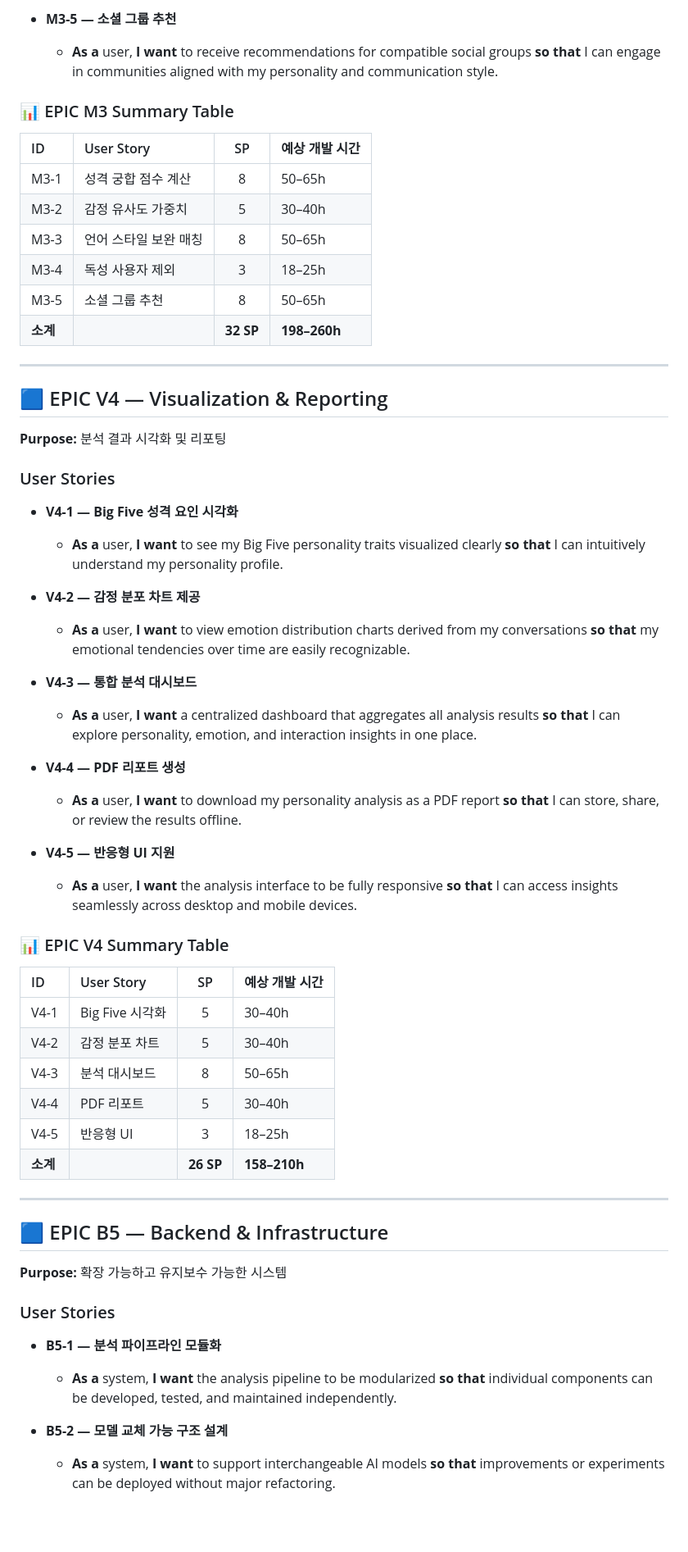
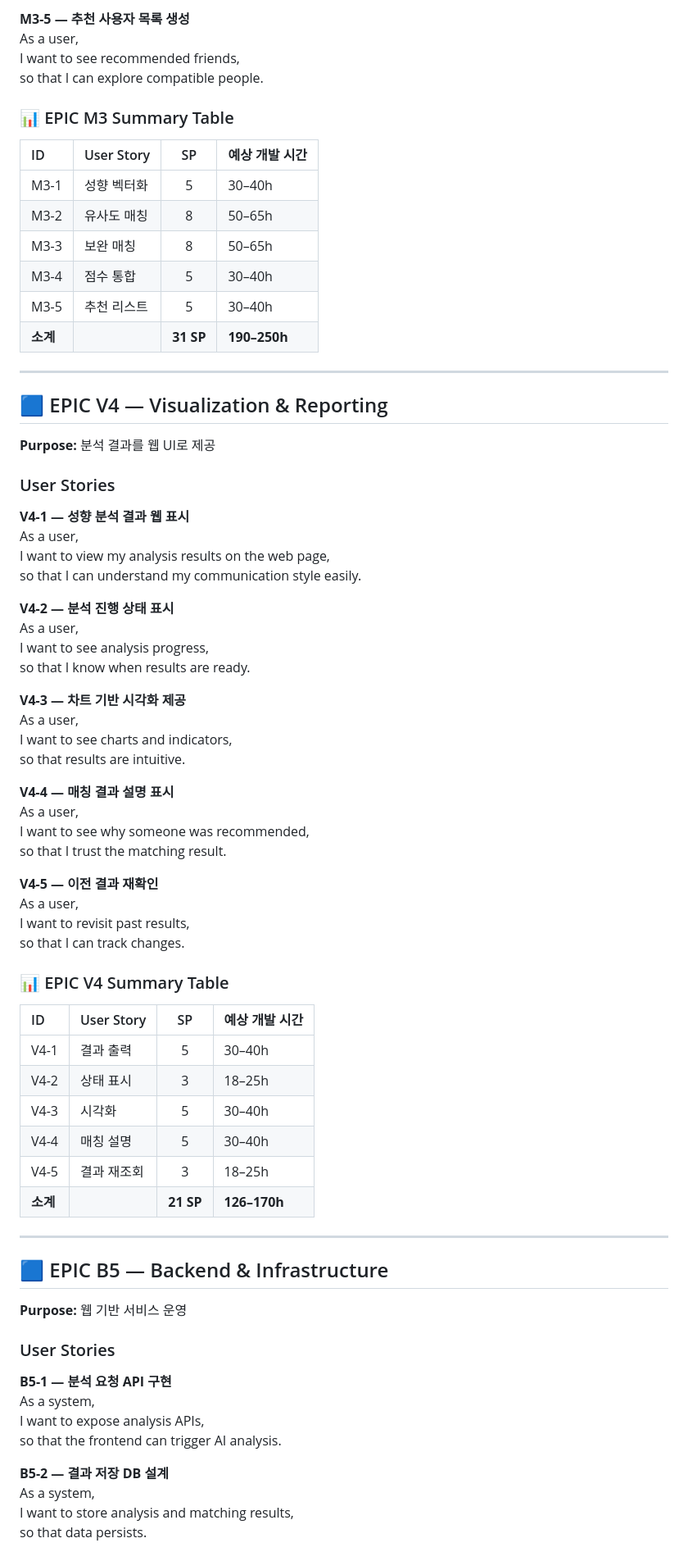
Before and after one commit to 2026TUKCOMCD/EchoMind, a Markdown page: doc/ProductBacklog_GPT.md, the part around one of its changes. Shown at 82% size. GitHub-like rendering; blank space fills up the shorter version.

Commit message:
upload Product Backlog

```diff
--- a/doc/ProductBacklog_GPT.md
+++ b/doc/ProductBacklog_GPT.md
@@ -155,75 +145,77 @@
 
-* **M3-5 — 소셜 그룹 추천**
-    * **As a** user,
-    **I want** to receive recommendations for compatible social groups
-    **so that** I can engage in communities aligned with my personality and communication style.
+**M3-5 — 추천 사용자 목록 생성**
+As a user,
+I want to see recommended friends,
+so that I can explore compatible people.
 
 ### 📊 EPIC M3 Summary Table
+
 | ID | User Story | SP | 예상 개발 시간 |
 | :--- | :--- | :---: | :--- |
-| M3-1 | 성격 궁합 점수 계산 | 8 | 50–65h |
-| M3-2 | 감정 유사도 가중치 | 5 | 30–40h |
-| M3-3 | 언어 스타일 보완 매칭 | 8 | 50–65h |
-| M3-4 | 독성 사용자 제외 | 3 | 18–25h |
-| M3-5 | 소셜 그룹 추천 | 8 | 50–65h |
-| **소계** | | **32 SP** | **198–260h** |
+| M3-1 | 성향 벡터화 | 5 | 30–40h |
+| M3-2 | 유사도 매칭 | 8 | 50–65h |
+| M3-3 | 보완 매칭 | 8 | 50–65h |
+| M3-4 | 점수 통합 | 5 | 30–40h |
+| M3-5 | 추천 리스트 | 5 | 30–40h |
+| **소계** | | **31 SP** | **190–250h** |
 
 ---
 
 ## 🟦 EPIC V4 — Visualization & Reporting
-**Purpose:** 분석 결과 시각화 및 리포팅
+**Purpose:** 분석 결과를 웹 UI로 제공
 
 ### User Stories
 
-* **V4-1 — Big Five 성격 요인 시각화**
-    * **As a** user,
-    **I want** to see my Big Five personality traits visualized clearly
-    **so that** I can intuitively understand my personality profile.
+**V4-1 — 성향 분석 결과 웹 표시**
+As a user,
+I want to view my analysis results on the web page,
+so that I can understand my communication style easily.
 
-* **V4-2 — 감정 분포 차트 제공**
-    * **As a** user,
-    **I want** to view emotion distribution charts derived from my conversations
-    **so that** my emotional tendencies over time are easily recognizable.
+**V4-2 — 분석 진행 상태 표시**
+As a user,
+I want to see analysis progress,
+so that I know when results are ready.
 
-* **V4-3 — 통합 분석 대시보드**
-    * **As a** user,
-    **I want** a centralized dashboard that aggregates all analysis results
-    **so that** I can explore personality, emotion, and interaction insights in one place.
+**V4-3 — 차트 기반 시각화 제공**
+As a user,
+I want to see charts and indicators,
+so that results are intuitive.
 
-* **V4-4 — PDF 리포트 생성**
-    * **As a** user,
-    **I want** to download my personality analysis as a PDF report
-    **so that** I can store, share, or review the results offline.
+**V4-4 — 매칭 결과 설명 표시**
+As a user,
+I want to see why someone was recommended,
+so that I trust the matching result.
 
-* **V4-5 — 반응형 UI 지원**
-    * **As a** user,
-    **I want** the analysis interface to be fully responsive
-    **so that** I can access insights seamlessly across desktop and mobile devices.
+**V4-5 — 이전 결과 재확인**
+As a user,
+I want to revisit past results,
+so that I can track changes.
 
 ### 📊 EPIC V4 Summary Table
+
 | ID | User Story | SP | 예상 개발 시간 |
 | :--- | :--- | :---: | :--- |
-| V4-1 | Big Five 시각화 | 5 | 30–40h |
-| V4-2 | 감정 분포 차트 | 5 | 30–40h |
-| V4-3 | 분석 대시보드 | 8 | 50–65h |
-| V4-4 | PDF 리포트 | 5 | 30–40h |
-| V4-5 | 반응형 UI | 3 | 18–25h |
-| **소계** | | **26 SP** | **158–210h** |
+| V4-1 | 결과 출력 | 5 | 30–40h |
+| V4-2 | 상태 표시 | 3 | 18–25h |
+| V4-3 | 시각화 | 5 | 30–40h |
+| V4-4 | 매칭 설명 | 5 | 30–40h |
+| V4-5 | 결과 재조회 | 3 | 18–25h |
+| **소계** | | **21 SP** | **126–170h** |
 
 ---
 
 ## 🟦 EPIC B5 — Backend & Infrastructure
-**Purpose:** 확장 가능하고 유지보수 가능한 시스템
+**Purpose:** 웹 기반 서비스 운영
 
 ### User Stories
 
-* **B5-1 — 분석 파이프라인 모듈화**
-    * **As a** system,
-    **I want** the analysis pipeline to be modularized
-    **so that** individual components can be developed, tested, and maintained independently.
+**B5-1 — 분석 요청 API 구현**
+As a system,
+I want to expose analysis APIs,
+so that the frontend can trigger AI analysis.
 
-* **B5-2 — 모델 교체 가능 구조 설계**
-    * **As a** system,
-    **I want** to support interchangeable AI models
-    **so that** improvements or experiments can be deployed without major refactoring.
+**B5-2 — 결과 저장 DB 설계**
+As a system,
+I want to store analysis and matching results,
+so that data persists.
 
```
Also changed, not shown: other parts of doc/ProductBacklog_GPT.md (+112 -120 lines).
